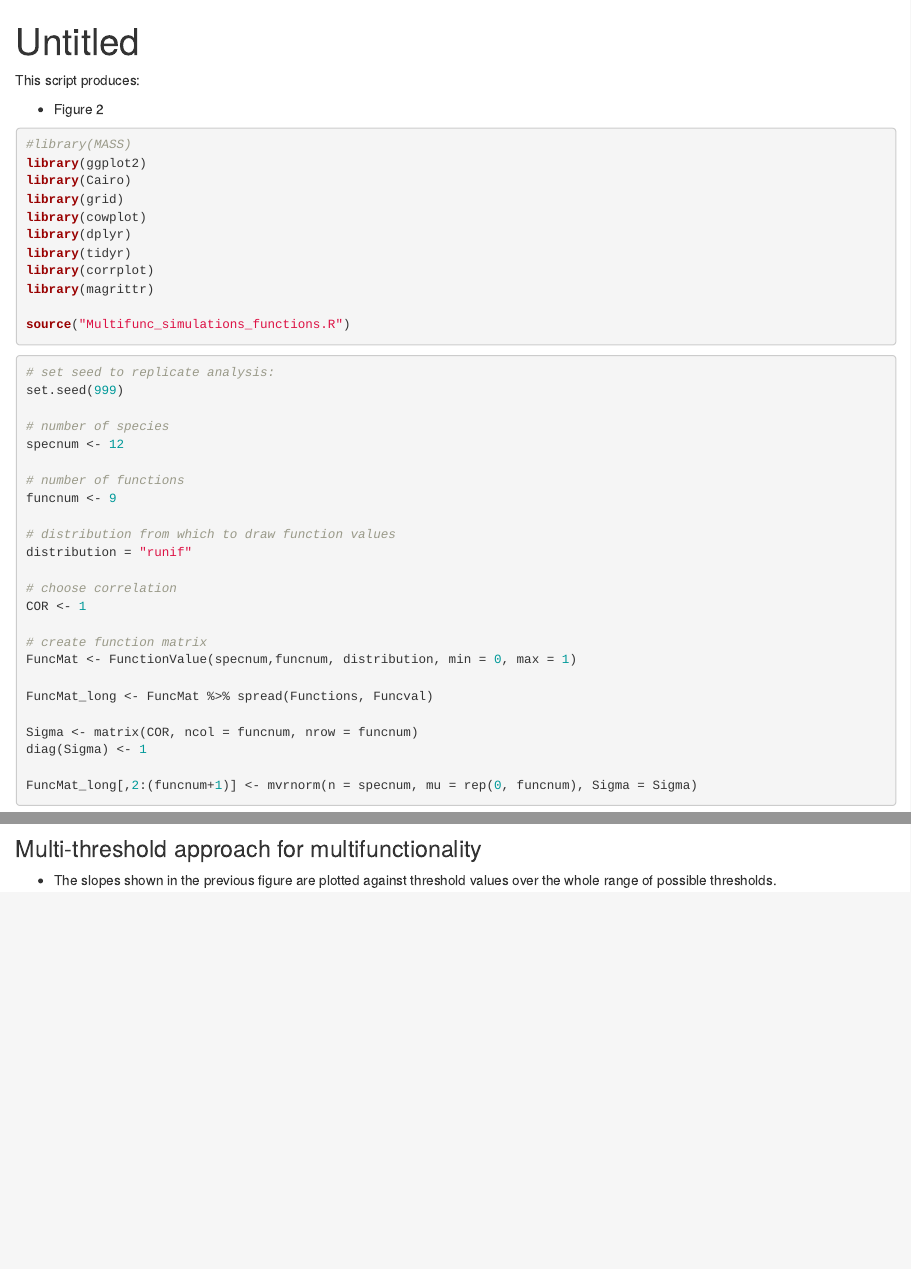
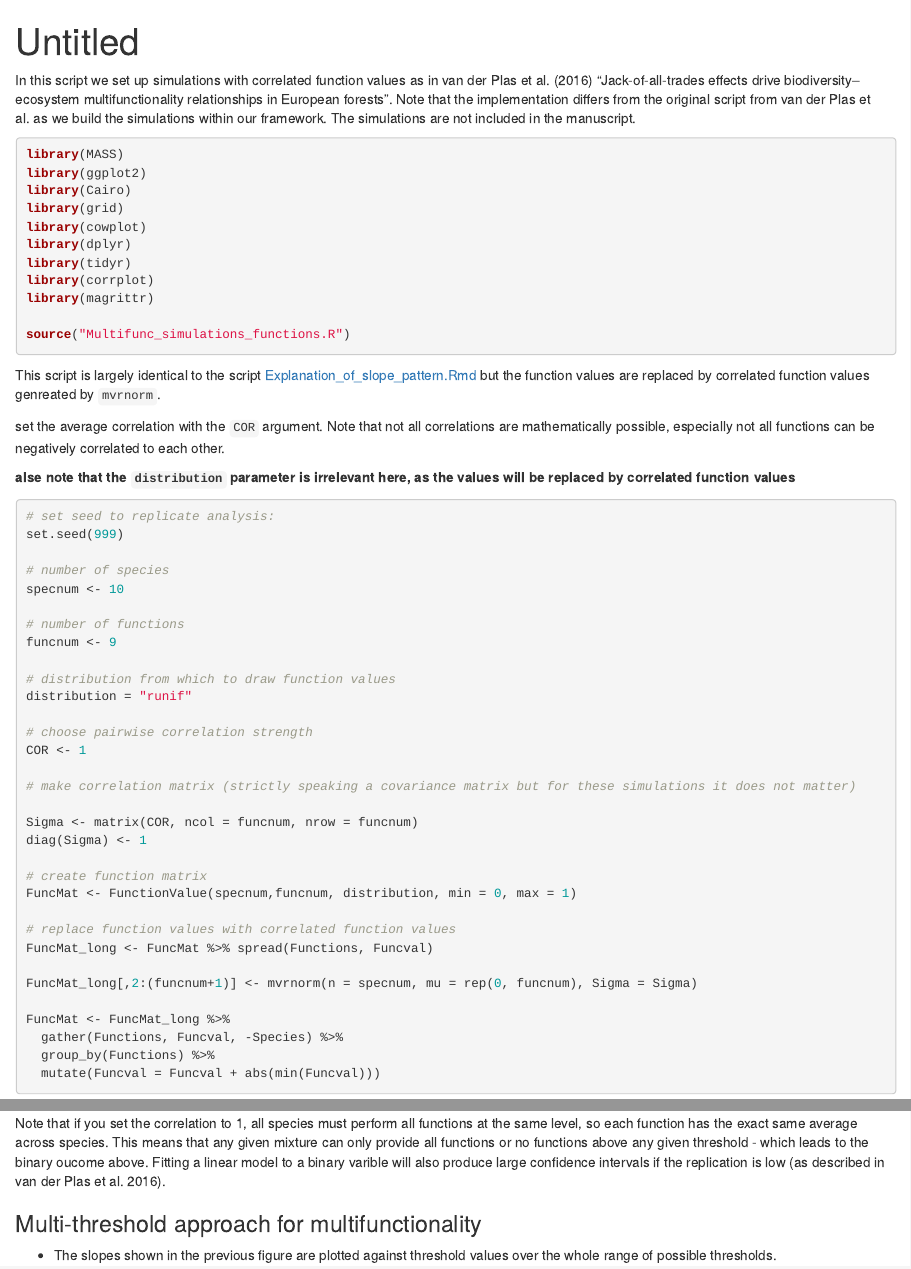
Before and after one commit to FabianRoger/Multifunctionality-Simulations, an R Markdown document (Multifunctionality_simulations/Correlated_functions.Rmd): the page in a window 1100 px wide, from its top, and a second part further down, joined at a grey line. Rendered offline with R 4.5, knitr and Pandoc, with nearby package versions; some code elsewhere in the file could not run offline; long lines of code are wrapped.

Commit message:
added comments to the code

````diff
--- a/Multifunctionality_simulations/Correlated_functions.Rmd
+++ b/Multifunctionality_simulations/Correlated_functions.Rmd
@@ -8,13 +8,12 @@ knitr::opts_chunk$set(echo = TRUE, warning = FALSE, message = FALSE)
 
 ```
 
-This script produces:
+In this script we set up simulations with correlated function values as in van der Plas et al. (2016) "Jack-of-all-trades effects drive biodiversity–ecosystem multifunctionality relationships in European forests". Note that the implementation differs from the original script from van der Plas et al. as we build the simulations within our framework. The simulations are not included in the manuscript.
 
-+ Figure 2
 
 
 ```{r, "load packages"}
-#library(MASS)
+library(MASS)
 library(ggplot2)
 library(Cairo)
 library(grid)
@@ -27,13 +26,18 @@ library(magrittr)
 source("Multifunc_simulations_functions.R")
 ```
 
+This script is largely identical to the script [Explanation_of_slope_pattern.Rmd](Explanation_of_slope_pattern.Rmd) but the function values are replaced by correlated function values genreated by `mvrnorm`.
+
+set the average correlation with the `COR` argument. Note that not all correlations are mathematically possible, especially not all functions can be negatively correlated to each other.
+
+**alse note that the `distribution` parameter is irrelevant here, as the values will be replaced by correlated function values**
 
 ```{r, "funcmat"}
 # set seed to replicate analysis:
 set.seed(999)
 
 # number of species
-specnum <- 12
+specnum <- 10
 
 # number of functions
 funcnum <- 9
@@ -41,16 +45,19 @@ funcnum <- 9
 # distribution from which to draw function values
 distribution = "runif"
 
-# choose correlation
+# choose pairwise correlation strength
 COR <- 1
+
+# make correlation matrix (strictly speaking a covariance matrix but for these simulations it does not matter)
+
+Sigma <- matrix(COR, ncol = funcnum, nrow = funcnum)
+diag(Sigma) <- 1
 
 # create function matrix
 FuncMat <- FunctionValue(specnum,funcnum, distribution, min = 0, max = 1)
 
+# replace function values with correlated function values
 FuncMat_long <- FuncMat %>% spread(Functions, Funcval)
-
-Sigma <- matrix(COR, ncol = funcnum, nrow = funcnum)
-diag(Sigma) <- 1
 
 FuncMat_long[,2:(funcnum+1)] <- mvrnorm(n = specnum, mu = rep(0, funcnum), Sigma = Sigma)
 
@@ -210,3 +219,4 @@ singleThresh
+Note that if you set the correlation to 1, all species must perform all functions at the same level, so each function has the exact same average across species. This means that any given mixture can only provide all functions or no functions above any given threshold - which leads to the binary oucome above. Fitting a linear model to a binary varible will also produce large confidence intervals if the replication is low (as described in van der Plas et al. 2016).
 
 ### Multi-threshold approach for multifunctionality
 
````
Also changed, not shown: Multifunctionality_simulations/Correlated_functions.Rmd (4 more changed lines).
